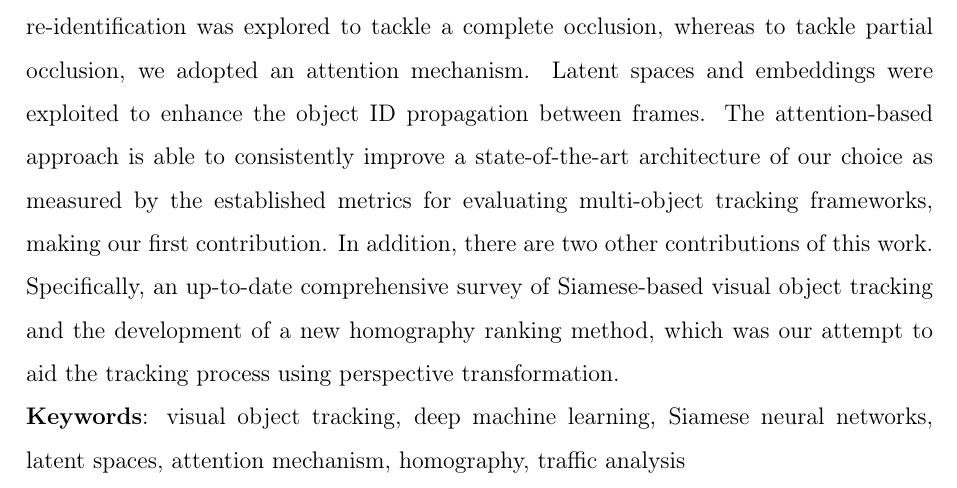
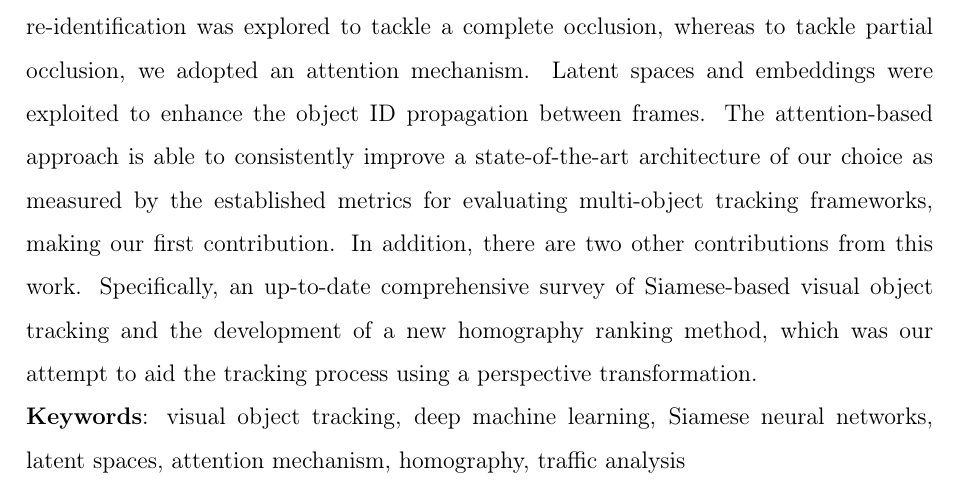
Before and after one commit to mondrasovic/phd_thesis, a LaTeX thesis (tex/main.tex, which reads tex/formal_pages/abstract_en.tex): part of page 4 of 139, cut so that both start at the same text. Compiled offline with pdfLaTeX.

Commit message:
finalize

```diff
--- a/tex/formal_pages/abstract_en.tex
+++ b/tex/formal_pages/abstract_en.tex
@@ -9,6 +9,6 @@
 
 \
 
-\noindent In this dissertation thesis, we disseminate the results concerning our research in visual object tracking using deep machine learning with an emphasis on traffic analysis. This treatise largely revolves around similarity learning, an area dominated by Siamese neural networks. Based on the review of modern approaches to tracking and their weaknesses, an object occlusion was selected as the problem to focus on. To address this, object re-identification was explored to tackle a complete occlusion, whereas to tackle partial occlusion, we adopted an attention mechanism. Latent spaces and embeddings were exploited to enhance the object ID propagation between frames. The attention-based approach is able to consistently improve a state-of-the-art architecture of our choice as measured by the established metrics for evaluating multi-object tracking frameworks, making our first contribution. In addition, there are two other contributions of this work. Specifically, an up-to-date comprehensive survey of Siamese-based visual object tracking and the development of a new homography ranking method, which was our attempt to aid the tracking process using perspective transformation.
+\noindent In this dissertation thesis, we disseminate the results concerning our research in visual object tracking using deep machine learning with an emphasis on traffic analysis. This treatise largely revolves around similarity learning, an area dominated by Siamese neural networks. Based on the review of modern approaches to tracking and their weaknesses, an object occlusion was selected as the problem to focus on. To address this, object re-identification was explored to tackle a complete occlusion, whereas to tackle partial occlusion, we adopted an attention mechanism. Latent spaces and embeddings were exploited to enhance the object ID propagation between frames. The attention-based approach is able to consistently improve a state-of-the-art architecture of our choice as measured by the established metrics for evaluating multi-object tracking frameworks, making our first contribution. In addition, there are two other contributions from this work. Specifically, an up-to-date comprehensive survey of Siamese-based visual object tracking and the development of a new homography ranking method, which was our attempt to aid the tracking process using a perspective transformation.
 
 \noindent \textbf{Keywords}: visual object tracking, deep machine learning, Siamese neural networks, latent spaces, attention mechanism, homography, traffic analysis
```
